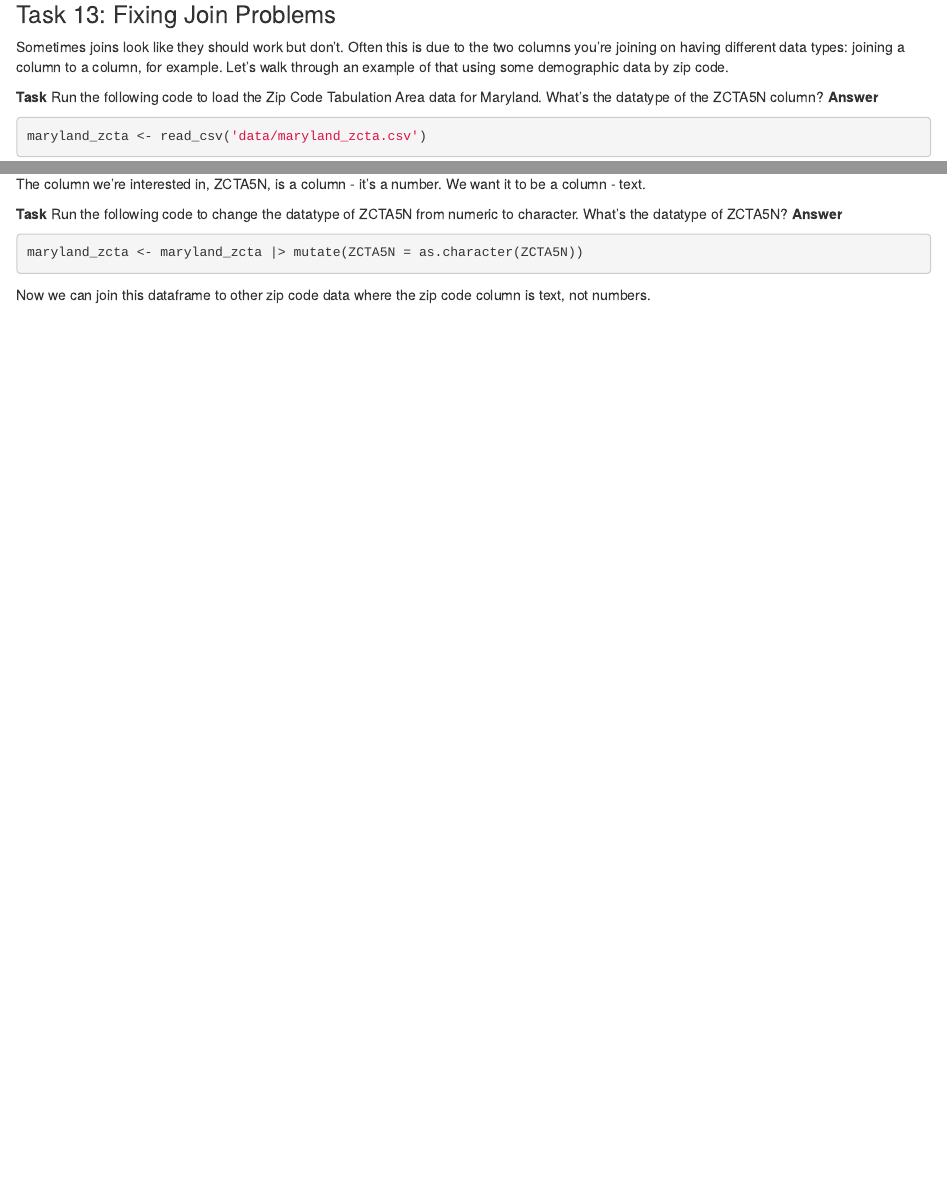
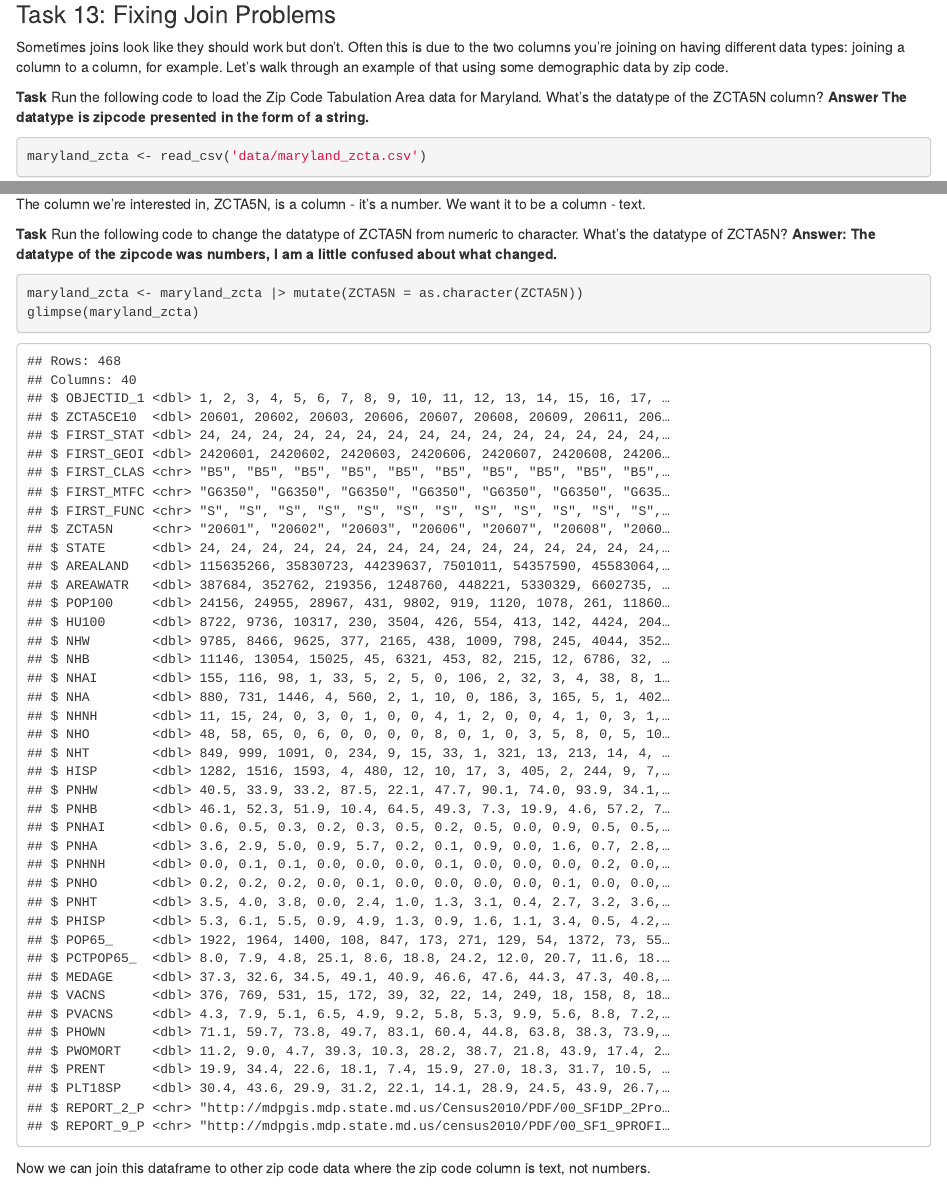
Before and after one commit to sashaallen03/Jour472_fall2023, an R Markdown document (pre_labs/pre_lab_06 (1)/pre_lab_06.Rmd): the page in a window 1100 px wide, from 4080 px down, and a second part further down, joined at a grey line. Rendered offline with R 4.5, knitr and Pandoc, with nearby package versions; some code elsewhere in the file could not run offline.

Commit message:
prelab 6

````diff
--- a/pre_labs/pre_lab_06 (1)/pre_lab_06.Rmd
+++ b/pre_labs/pre_lab_06 (1)/pre_lab_06.Rmd
@@ -147,7 +147,7 @@ maryland_population_with_voters_and_demographics |>
 
 Sometimes joins look like they should work but don't. Often this is due to the two columns you're joining on having different data types: joining a <chr> column to a <dbl> column, for example. Let's walk through an example of that using some demographic data by zip code.
 
-**Task** Run the following code to load the Zip Code Tabulation Area data for Maryland. What's the datatype of the ZCTA5N column? **Answer**
+**Task** Run the following code to load the Zip Code Tabulation Area data for Maryland. What's the datatype of the ZCTA5N column? **Answer The datatype is zipcode presented in the form of a string.**
 
 ```{r}
 maryland_zcta <- read_csv('data/maryland_zcta.csv')
@@ -156,10 +156,11 @@ glimpse(maryland_zcta)
 
 The column we're interested in, ZCTA5N, is a <dbl> column - it's a number. We want it to be a <chr> column - text.
 
-**Task** Run the following code to change the datatype of ZCTA5N from numeric to character. What's the datatype of ZCTA5N? **Answer**
+**Task** Run the following code to change the datatype of ZCTA5N from numeric to character. What's the datatype of ZCTA5N? **Answer: The datatype of the zipcode was numbers, I am a little confused about what changed.**
 
 ```{r}
 maryland_zcta <- maryland_zcta |> mutate(ZCTA5N = as.character(ZCTA5N))
+glimpse(maryland_zcta)
 ```
 
 Now we can join this dataframe to other zip code data where the zip code column is text, not numbers.
````
